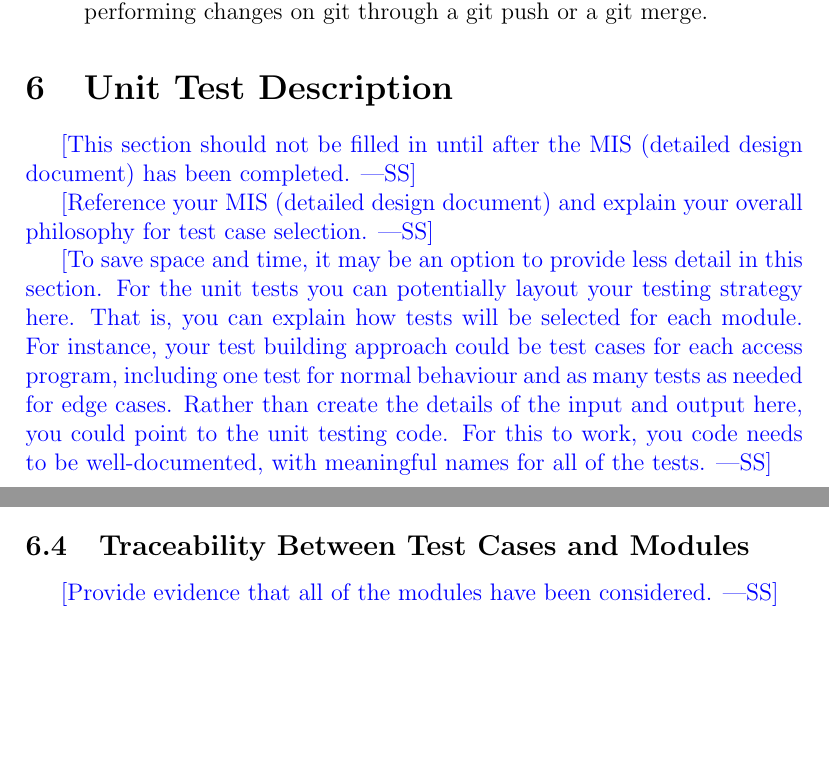
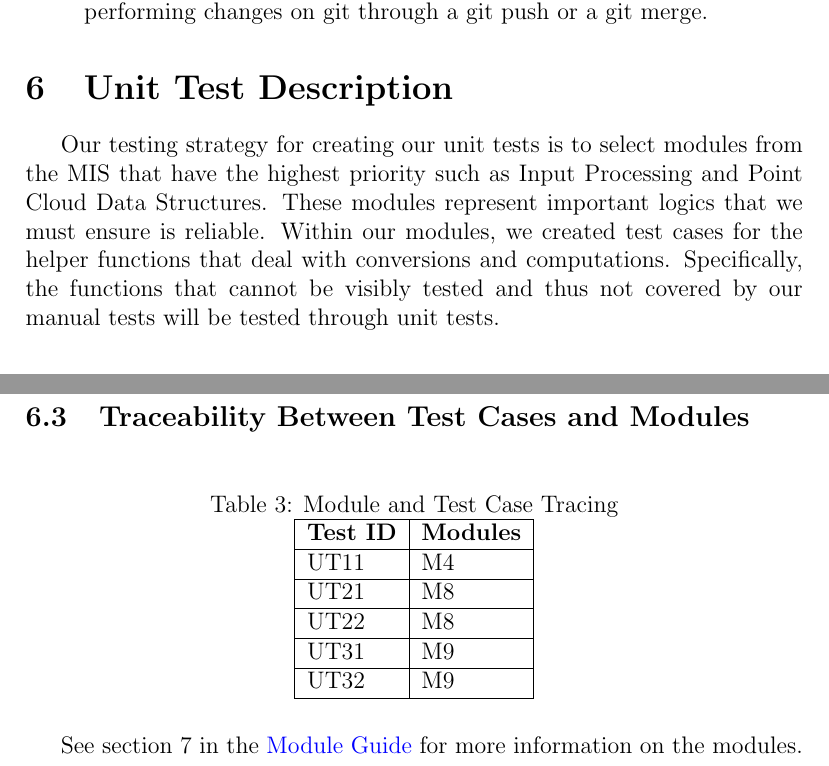
Before and after one commit to takhtart/PCD, a LaTeX document (docs/VnVPlan/VnVPlan.tex): two parts of pages 28 and 32 of 36 before the commit and two parts of pages 28 and 31 of 36 after it, joined at a grey line, cut so that both start at the same text, the shorter picture padded with empty space. Compiled offline with pdfLaTeX.

Commit message:
(#101) Finalized Unit Test Section

```diff
--- a/docs/VnVPlan/VnVPlan.tex
+++ b/docs/VnVPlan/VnVPlan.tex
@@ -682,21 +682,7 @@ This section is included to outline the tests that will be run to ensure that th
 
 \section{Unit Test Description}
 
-\wss{This section should not be filled in until after the MIS (detailed design
-  document) has been completed.}
-
-\wss{Reference your MIS (detailed design document) and explain your overall
-philosophy for test case selection.}
-
-\wss{To save space and time, it may be an option to provide less detail in this section.
-For the unit tests you can potentially layout your testing strategy here.  That is, you
-can explain how tests will be selected for each module.  For instance, your test building
-approach could be test cases for each access program, including one test for normal behaviour
-and as many tests as needed for edge cases.  Rather than create the details of the input
-and output here, you could point to the unit testing code.  For this to work, you code
-needs to be well-documented, with meaningful names for all of the tests.}
-
-
+Our testing strategy for creating our unit tests is to select modules from the MIS that have the highest priority such as Input Processing and Point Cloud Data Structures. These modules represent important logics that we must ensure is reliable. Within our modules, we created test cases for the helper functions that deal with conversions and computations. Specifically, the functions that cannot be visibly tested and thus not covered by our manual tests will be tested through unit tests.
 
 \subsection{Unit Testing Scope}
 
@@ -849,6 +787,26 @@ Type: Functional, Dynamic, Manual, Static etc.
 \subsection{Traceability Between Test Cases and Modules}
 
-\wss{Provide evidence that all of the modules have been considered.}
+\begin{table}[H]
+
+  \centering
+  \caption{Module and Test Case Tracing}
+  \begin{tabular}{|l|l|l|}
+  \hline
+  \textbf{Test ID} & \textbf{Modules}\\
+  \hline
+  UT11 & M4\\
+  \hline
+  UT21 & M8\\
+  \hline
+  UT22 & M8\\
+  \hline
+  UT31 & M9\\
+  \hline
+  UT32 & M9\\
+  \hline
+  \end{tabular}
+\end{table}
+See section 7 in the \href{https://github.com/takhtart/PCD/blob/main/docs/Design/SoftArchitecture/MG.pdf}{Module Guide} for more information on the modules.
 
 \bibliographystyle{plainnat}
 
```
Also changed, not shown: docs/VnVPlan/VnVPlan.pdf, docs/VnVPlan/VnVPlan.tex (62 more changed lines).
